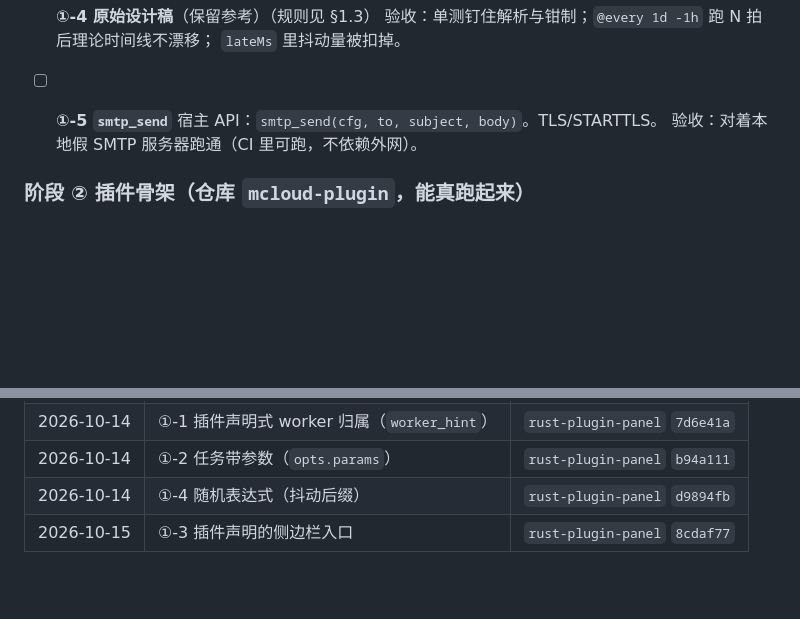
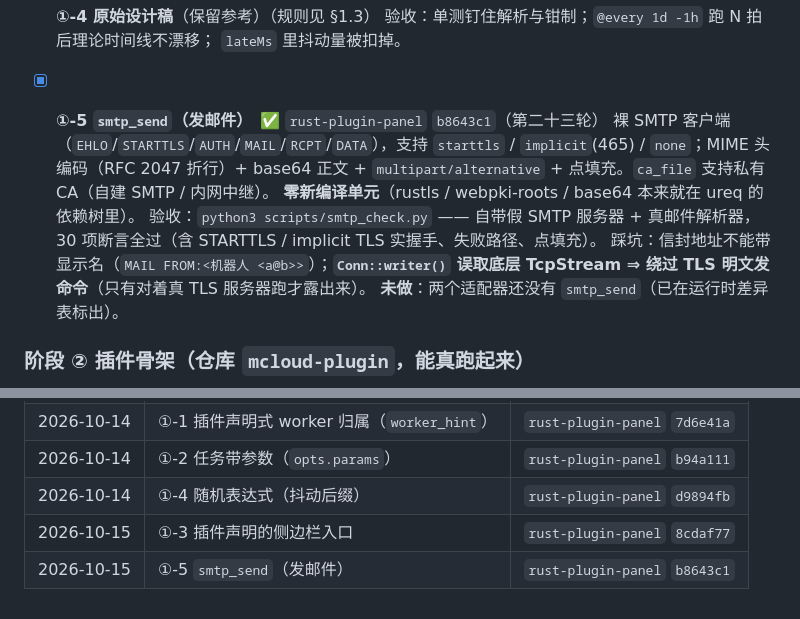
Before and after one commit to asunajs/mcloud-plugin, a Markdown page: docs/redesign-plan.md, 2 parts joined by grey strips. Drawn GitHub-style; blank space fills up the shorter version.

Commit message:
计划：①-5 完成（smtp_send，rust-plugin-panel b8643c1）—— 面板 5 项前置能力全部就绪

```diff
--- a/docs/redesign-plan.md
+++ b/docs/redesign-plan.md
@@ -146,9 +146,16 @@
   验收：单测钉住解析与钳制；`@every 1d -1h` 跑 N 拍后理论时间线不漂移；
   `lateMs` 里抖动量被扣掉。
 
-- [ ] **①-5 `smtp_send`**
-  宿主 API：`smtp_send(cfg, to, subject, body)`。TLS/STARTTLS。
-  验收：对着本地假 SMTP 服务器跑通（CI 里可跑，不依赖外网）。
+- [x] **①-5 `smtp_send`（发邮件）**　✅ `rust-plugin-panel` `b8643c1`（第二十三轮）
+  裸 SMTP 客户端（`EHLO`/`STARTTLS`/`AUTH`/`MAIL`/`RCPT`/`DATA`），支持
+  `starttls` / `implicit`(465) / `none`；MIME 头编码（RFC 2047 折行）+ base64 正文 +
+  `multipart/alternative` + 点填充。`ca_file` 支持私有 CA（自建 SMTP / 内网中继）。
+  **零新编译单元**（rustls / webpki-roots / base64 本来就在 ureq 的依赖树里）。
+  验收：`python3 scripts/smtp_check.py` —— 自带假 SMTP 服务器 + 真邮件解析器，
+  30 项断言全过（含 STARTTLS / implicit TLS 实握手、失败路径、点填充）。
+  踩坑：信封地址不能带显示名（`MAIL FROM:<机器人 <a@b>>`）；**`Conn::writer()`
+  误取底层 TcpStream ⇒ 绕过 TLS 明文发命令**（只有对着真 TLS 服务器跑才露出来）。
+  **未做**：两个适配器还没有 `smtp_send`（已在运行时差异表标出）。
 
 ### 阶段 ② 插件骨架（仓库 `mcloud-plugin`，能真跑起来）
 
@@ -214,3 +221,4 @@
 | 2026-10-14 | ①-2 任务带参数（`opts.params`） | `rust-plugin-panel` `b94a111` |
 | 2026-10-14 | ①-4 随机表达式（抖动后缀） | `rust-plugin-panel` `d9894fb` |
 | 2026-10-15 | ①-3 插件声明的侧边栏入口 | `rust-plugin-panel` `8cdaf77` |
+| 2026-10-15 | ①-5 `smtp_send`（发邮件） | `rust-plugin-panel` `b8643c1` |
```
